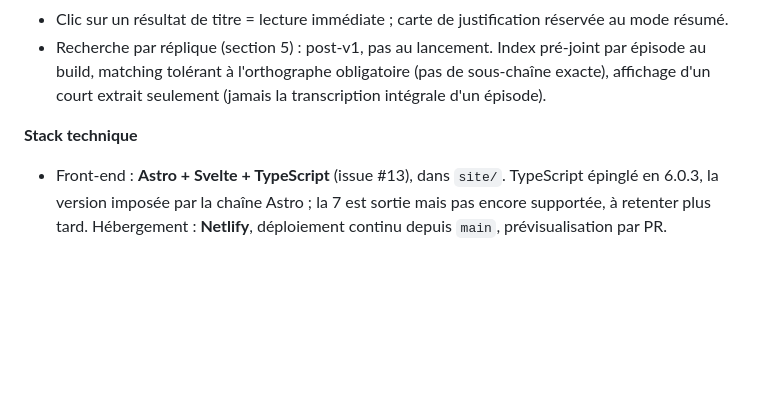
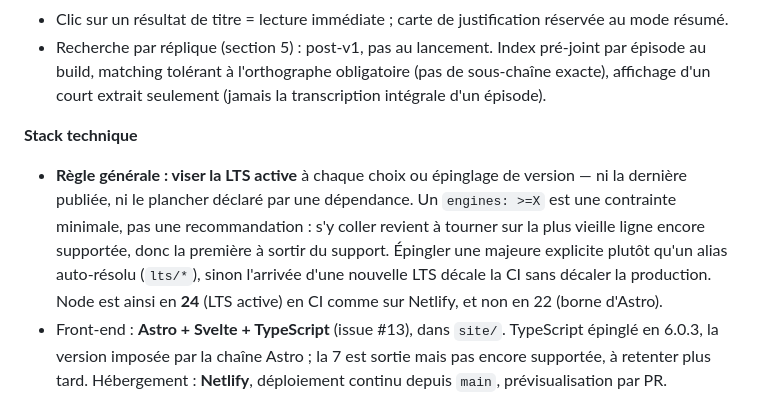
Before and after one commit to G1TS23/kaamelott-marque-page, a Markdown page: docs/SPECS.md, the part around the change. GitHub-like rendering; blank space fills up the shorter version.

Commit message:
Specs : viser la LTS active à chaque choix de version (issue #48)
Règle demandée après l'épinglage de Node : j'avais pris 22 parce que c'est
le plancher déclaré par Astro (engines: >=22.12.0), soit la plus vieille
ligne encore supportée — donc la première à sortir du support. Un
engines: >=X est une contrainte minimale, pas une recommandation.

Consignée dans les décisions prises pour qu'elle vaille aux prochains
choix (modèle d'embeddings, éventuelles dépendances du site), avec le
corollaire découvert en route : épingler une majeure explicite plutôt
qu'un alias auto-résolu type lts/*, sinon l'arrivée d'une nouvelle LTS
décale la CI sans décaler la production.

Co-Authored-By: Claude Opus 5 <noreply@anthropic.com>
Claude-Session: https://claude.ai/code/session_01HPRZuweLM3kiZUG7pabghG

```diff
--- a/docs/SPECS.md
+++ b/docs/SPECS.md
@@ -256,6 +256,7 @@ Chips au-dessus du sommaire/résultats, combinables avec n'importe quel autre é
 - Recherche par réplique (section 5) : post-v1, pas au lancement. Index pré-joint par épisode au build, matching tolérant à l'orthographe obligatoire (pas de sous-chaîne exacte), affichage d'un court extrait seulement (jamais la transcription intégrale d'un épisode).
 
 **Stack technique**
+- **Règle générale : viser la LTS active** à chaque choix ou épinglage de version — ni la dernière publiée, ni le plancher déclaré par une dépendance. Un `engines: >=X` est une contrainte minimale, pas une recommandation : s'y coller revient à tourner sur la plus vieille ligne encore supportée, donc la première à sortir du support. Épingler une majeure explicite plutôt qu'un alias auto-résolu (`lts/*`), sinon l'arrivée d'une nouvelle LTS décale la CI sans décaler la production. Node est ainsi en **24** (LTS active) en CI comme sur Netlify, et non en 22 (borne d'Astro).
 - Front-end : **Astro + Svelte + TypeScript** (issue #13), dans `site/`. TypeScript épinglé en 6.0.3, la version imposée par la chaîne Astro ; la 7 est sortie mais pas encore supportée, à retenter plus tard. Hébergement : **Netlify**, déploiement continu depuis `main`, prévisualisation par PR.
 - Recherche sémantique : modèle compact (~25-50 Mo), transformers.js, navigateur.
 - Scripts hors-site : Python.
```
